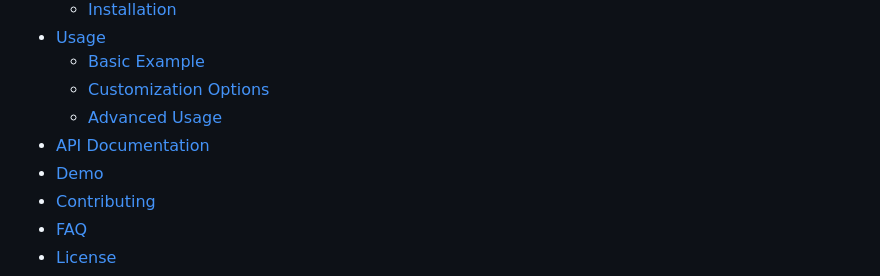
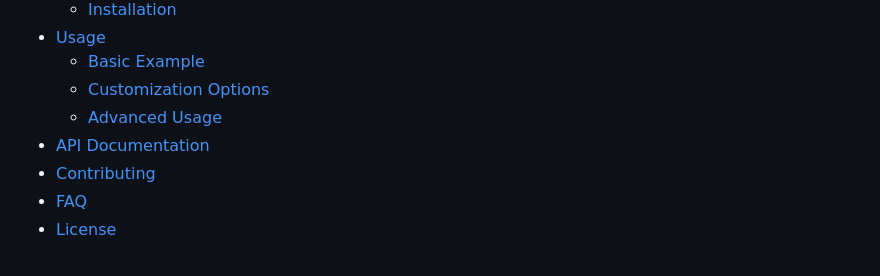
Before and after one commit to suhashollakc/simple_typing_indicator, a Markdown page: README.md, the part around the change. Drawn GitHub-style.

```diff
--- a/README.md
+++ b/README.md
@@ -79,7 +79,6 @@ MIT License - see the [LICENSE](LICENSE) file for details
   - [Customization Options](#customization-options)
   - [Advanced Usage](#advanced-usage)
 - [API Documentation](#api-documentation)
-- [Demo](#demo)
 - [Contributing](#contributing)
 - [FAQ](#faq)
 - [License](#license)
```
